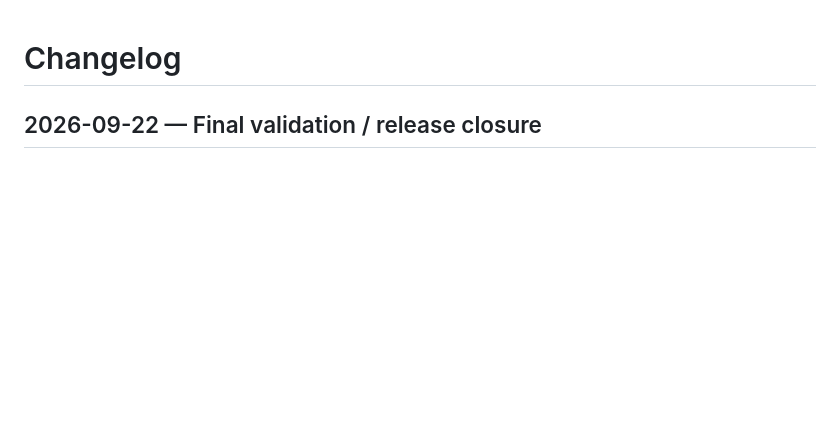
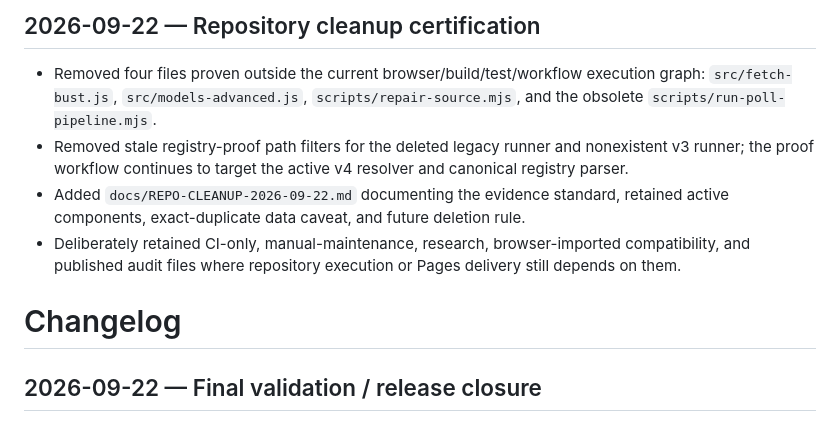
Before and after one commit to Gitdisd/pesquisas-eleitorais-br, a Markdown page: docs/CHANGELOG.md, the part around the change. Rendered like a GitHub page; blank space fills up the shorter version.

Commit message:
docs: record repository cleanup certification

```diff
--- a/docs/CHANGELOG.md
+++ b/docs/CHANGELOG.md
@@ -1,3 +1,10 @@
+## 2026-09-22 — Repository cleanup certification
+
+- Removed four files proven outside the current browser/build/test/workflow execution graph: `src/fetch-bust.js`, `src/models-advanced.js`, `scripts/repair-source.mjs`, and the obsolete `scripts/run-poll-pipeline.mjs`.
+- Removed stale registry-proof path filters for the deleted legacy runner and nonexistent v3 runner; the proof workflow continues to target the active v4 resolver and canonical registry parser.
+- Added `docs/REPO-CLEANUP-2026-09-22.md` documenting the evidence standard, retained active components, exact-duplicate data caveat, and future deletion rule.
+- Deliberately retained CI-only, manual-maintenance, research, browser-imported compatibility, and published audit files where repository execution or Pages delivery still depends on them.
+
 # Changelog
 
 ## 2026-09-22 — Final validation / release closure
```
